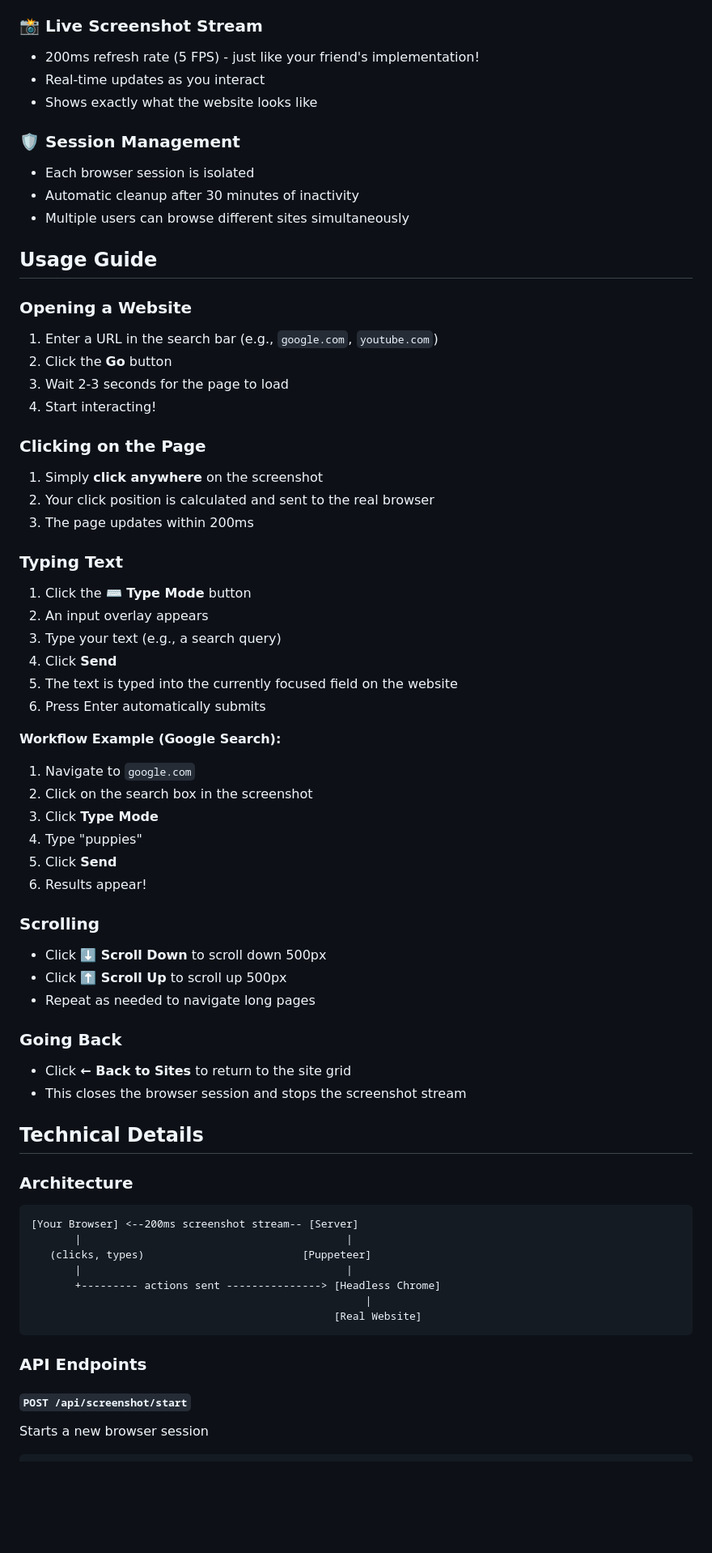
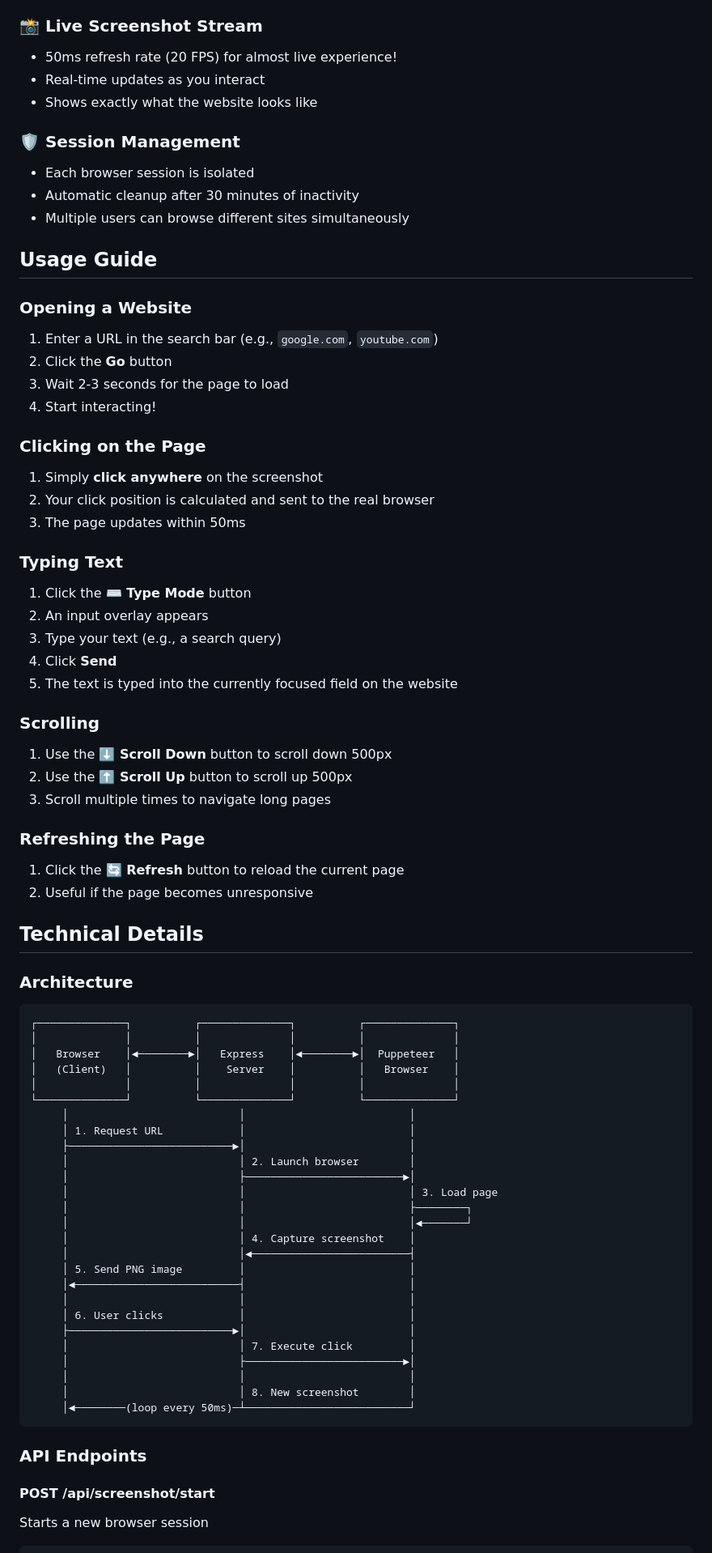
Before and after one commit to Gdog192/browser-portal, a Markdown page: SCREENSHOT_METHOD.md, the part around the change printed below. Shown: that part at 81% size. GitHub-like rendering; blank space fills up the shorter version.

````diff
--- a/SCREENSHOT_METHOD.md
+++ b/SCREENSHOT_METHOD.md
@@ -57,7 +57,7 @@ The server will start on `http://localhost:3000`
 - **Refresh**: Reload the current page
 
 ### 📸 Live Screenshot Stream
-- 200ms refresh rate (5 FPS) - just like your friend's implementation!
+- 50ms refresh rate (20 FPS) for almost live experience!
 - Real-time updates as you interact
 - Shows exactly what the website looks like
 
@@ -69,62 +69,67 @@ The server will start on `http://localhost:3000`
 ## Usage Guide
 
 ### Opening a Website
-
 1. Enter a URL in the search bar (e.g., `google.com`, `youtube.com`)
 2. Click the **Go** button
 3. Wait 2-3 seconds for the page to load
 4. Start interacting!
 
 ### Clicking on the Page
-
 1. Simply **click anywhere** on the screenshot
 2. Your click position is calculated and sent to the real browser
-3. The page updates within 200ms
+3. The page updates within 50ms
 
 ### Typing Text
-
 1. Click the **⌨️ Type Mode** button
 2. An input overlay appears
 3. Type your text (e.g., a search query)
 4. Click **Send**
 5. The text is typed into the currently focused field on the website
-6. Press Enter automatically submits
-
-**Workflow Example (Google Search):**
-1. Navigate to `google.com`
-2. Click on the search box in the screenshot
-3. Click **Type Mode**
-4. Type "puppies"
-5. Click **Send**
-6. Results appear!
 
 ### Scrolling
+1. Use the **⬇️ Scroll Down** button to scroll down 500px
+2. Use the **⬆️ Scroll Up** button to scroll up 500px
+3. Scroll multiple times to navigate long pages
 
-- Click **⬇️ Scroll Down** to scroll down 500px
-- Click **⬆️ Scroll Up** to scroll up 500px
-- Repeat as needed to navigate long pages
-
-### Going Back
-
-- Click **← Back to Sites** to return to the site grid
-- This closes the browser session and stops the screenshot stream
+### Refreshing the Page
+1. Click the **🔄 Refresh** button to reload the current page
+2. Useful if the page becomes unresponsive
 
 ## Technical Details
 
 ### Architecture
 
 ```
-[Your Browser] <--200ms screenshot stream-- [Server]
-       |                                          |
-   (clicks, types)                         [Puppeteer]
-       |                                          |
-       +--------- actions sent ---------------> [Headless Chrome]
-                                                     |
-                                                [Real Website]
+┌──────────────┐          ┌──────────────┐          ┌──────────────┐
+│              │          │              │          │              │
+│   Browser    │◄────────►│   Express    │◄────────►│  Puppeteer   │
+│   (Client)   │          │    Server    │          │   Browser    │
+│              │          │              │          │              │
+└──────────────┘          └──────────────┘          └──────────────┘
+     │                           │                          │
+     │ 1. Request URL            │                          │
+     ├──────────────────────────►│                          │
+     │                           │ 2. Launch browser        │
+     │                           ├─────────────────────────►│
+     │                           │                          │ 3. Load page
+     │                           │                          ├────────┐
+     │                           │                          │◄───────┘
+     │                           │ 4. Capture screenshot    │
+     │                           │◄─────────────────────────┤
+     │ 5. Send PNG image         │                          │
+     │◄──────────────────────────┤                          │
+     │                           │                          │
+     │ 6. User clicks            │                          │
+     ├──────────────────────────►│                          │
+     │                           │ 7. Execute click         │
+     │                           ├─────────────────────────►│
+     │                           │                          │
+     │                           │ 8. New screenshot        │
+     │◄────────(loop every 50ms)─┴──────────────────────────┘
 ```
 
 ### API Endpoints
 
-#### `POST /api/screenshot/start`
+#### POST /api/screenshot/start
 Starts a new browser session
 ```json
````
Also changed, not shown: other parts of SCREENSHOT_METHOD.md (+91 -83 lines).
